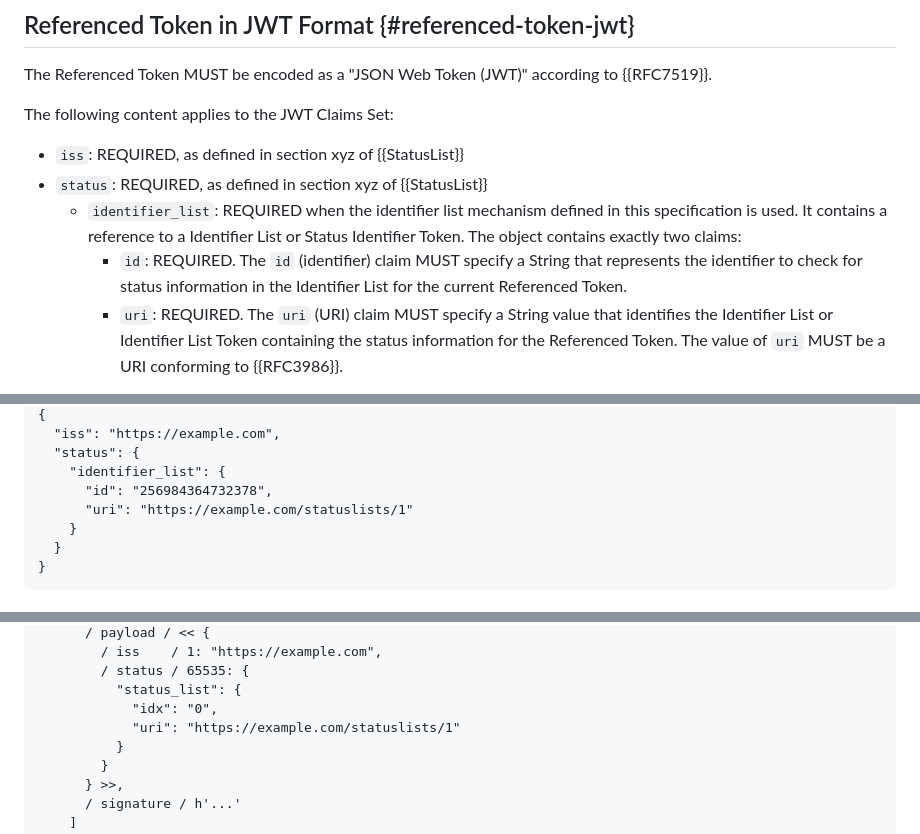
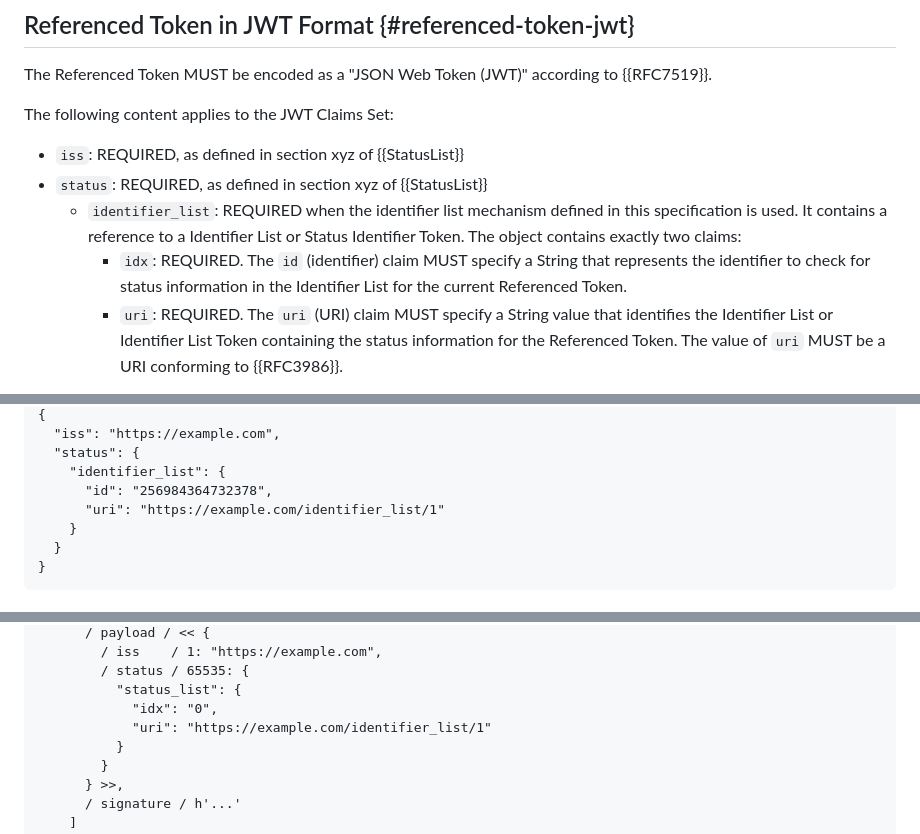
Before and after one commit to c2bo/draft-bormann-identifier-list, a Markdown page: draft-bormann-identifier-list.md, 3 parts joined by grey strips. GitHub-like rendering.

```diff
--- a/draft-bormann-identifier-list.md
+++ b/draft-bormann-identifier-list.md
@@ -282,7 +262,7 @@ The following content applies to the JWT Claims Set:
 * `iss`: REQUIRED, as defined in section xyz of {{StatusList}}
 * `status`: REQUIRED, as defined in section xyz of {{StatusList}}
   * `identifier_list`: REQUIRED when the identifier list mechanism defined in this specification is used. It contains a reference to a Identifier List or Status Identifier Token. The object contains exactly two claims:
-    * `id`: REQUIRED. The `id` (identifier) claim MUST specify a String that represents the identifier to check for status information in the Identifier List for the current Referenced Token.
+    * `idx`: REQUIRED. The `id` (identifier) claim MUST specify a String that represents the identifier to check for status information in the Identifier List for the current Referenced Token.
     * `uri`: REQUIRED. The `uri` (URI) claim MUST specify a String value that identifies the Identifier List or Identifier List Token containing the status information for the Referenced Token. The value of `uri` MUST be a URI conforming to {{RFC3986}}.
 
 Application of additional restrictions and policy are at the discretion of the verifying party.
@@ -301,7 +281,7 @@ The following is a non-normative example for a decoded header and payload of a R
   "status": {
     "identifier_list": {
       "id": "256984364732378",
-      "uri": "https://example.com/statuslists/1"
+      "uri": "https://example.com/identifier_list/1"
     }
   }
 }
@@ -338,7 +318,7 @@ The following is a non-normative example for a decoded payload of a Referenced T
         / status / 65535: {
           "status_list": {
             "idx": "0",
-            "uri": "https://example.com/statuslists/1"
+            "uri": "https://example.com/identifier_list/1"
           }
         }
       } >>,
```
Also changed, not shown: other parts of draft-bormann-identifier-list.md (+17 -79 lines).
